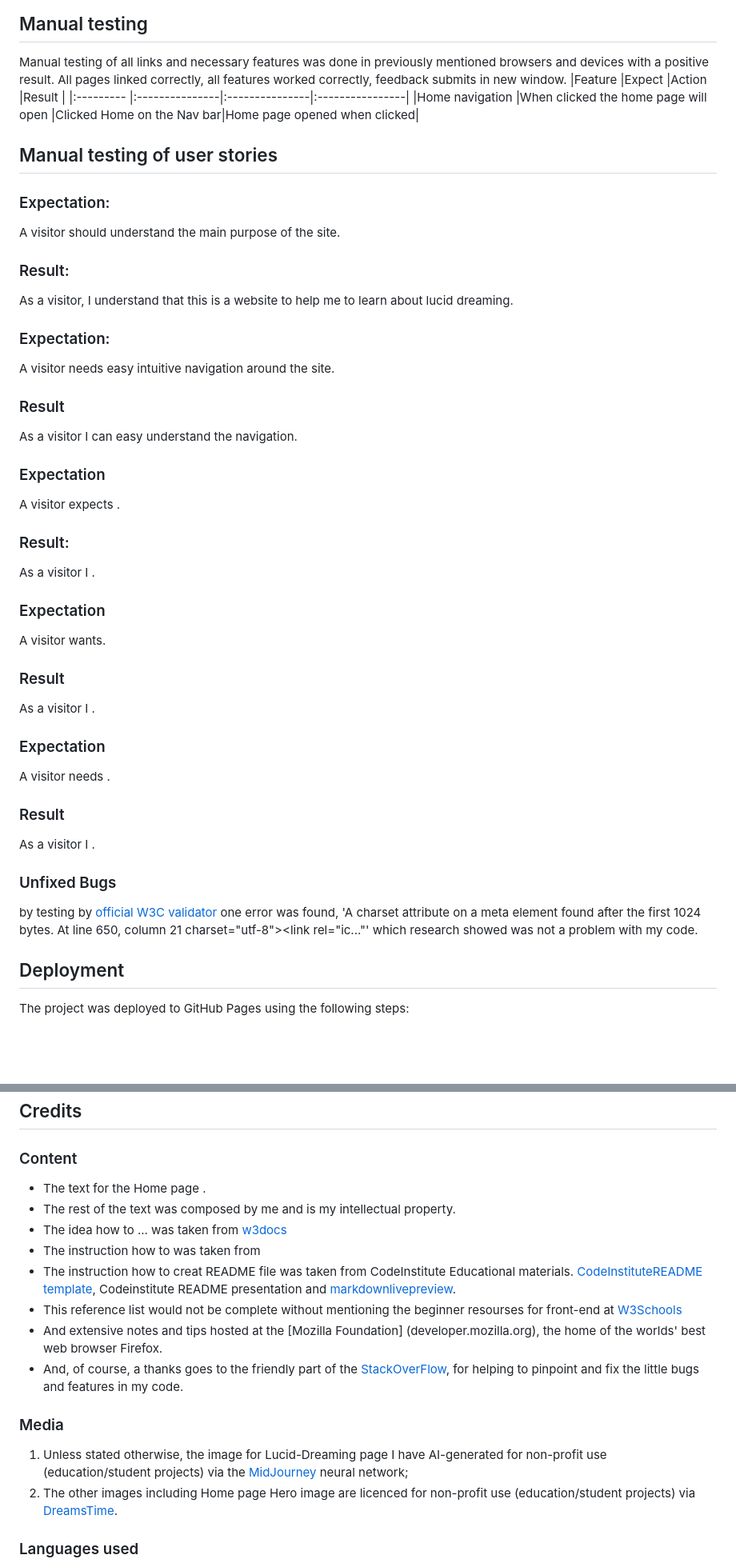
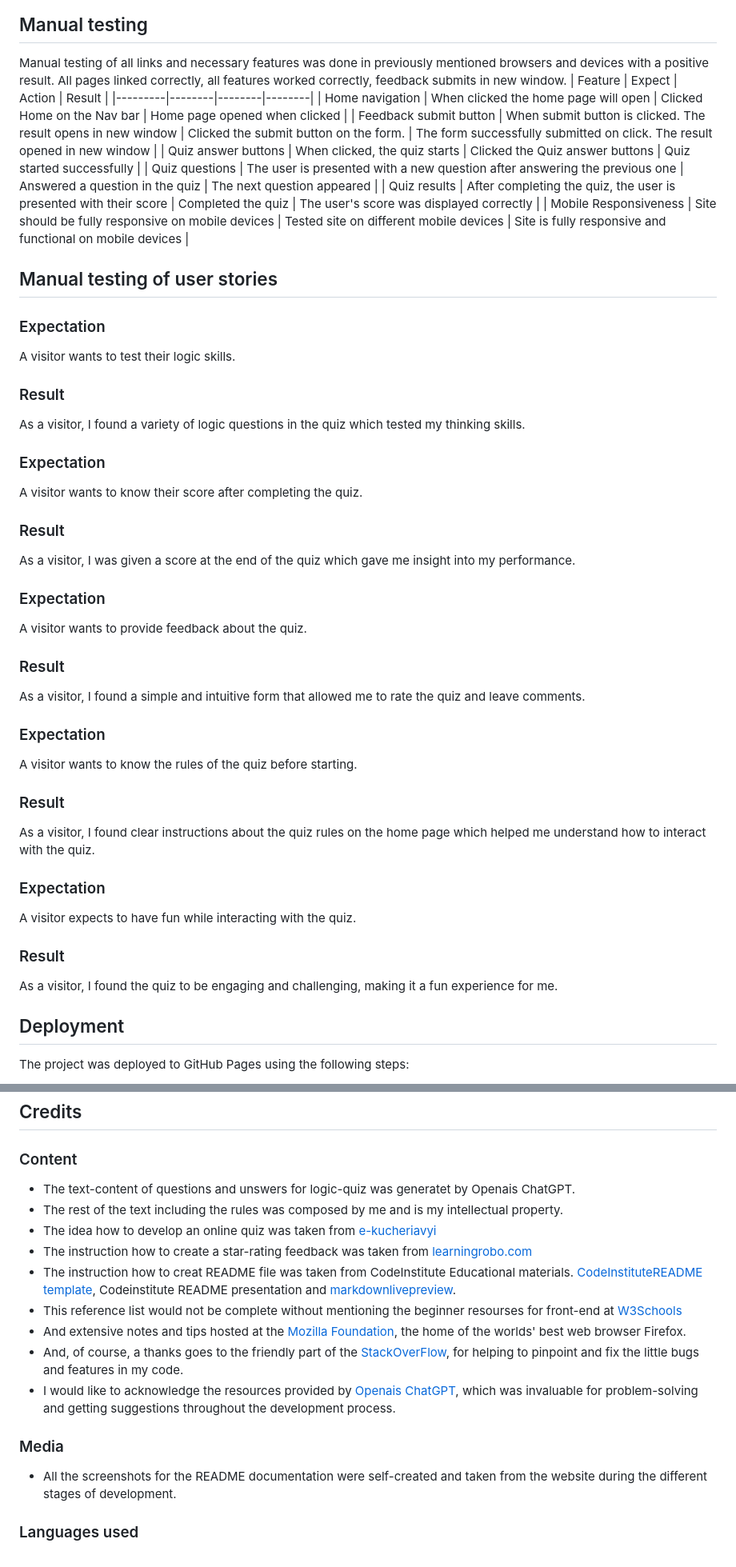
Before and after one commit to 1101712/an-online-quiz, a Markdown page: README.md, 2 parts joined by grey strips. Shown at 80% size. Drawn GitHub-style; blank space fills up the shorter version.

```diff
--- a/README.md
+++ b/README.md
@@ -86,55 +84,56 @@ The intuitive star rating system for user feedback also helps us understand user
 ## Manual testing
 
 Manual testing of all links and necessary features was done in previously mentioned browsers and devices with a positive result. All pages linked correctly, all features worked correctly, feedback submits in new window.
-|Feature |Expect |Action |Result |
-|:--------- |:---------------|:---------------|:----------------|
-|Home navigation |When clicked the home page will open |Clicked Home on the Nav bar|Home page opened when clicked|
+| Feature | Expect | Action | Result |
+|---------|--------|--------|--------|
+| Home navigation | When clicked the home page will open | Clicked Home on the Nav bar | Home page opened when clicked |
+| Feedback submit button | When submit button is clicked. The result opens in new window | Clicked the submit button on the form. | The form successfully submitted on click. The result opened in new window |
+| Quiz answer buttons | When clicked, the quiz starts | Clicked the Quiz answer buttons | Quiz started successfully |
+| Quiz questions | The user is presented with a new question after answering the previous one | Answered a question in the quiz | The next question appeared |
+| Quiz results | After completing the quiz, the user is presented with their score | Completed the quiz | The user's score was displayed correctly |
+| Mobile Responsiveness | Site should be fully responsive on mobile devices | Tested site on different mobile devices | Site is fully responsive and functional on mobile devices |
 
 ## Manual testing of user stories
 
-### Expectation:
+### Expectation
 
-A visitor should understand the main purpose of the site.
-
-### Result:
-
-As a visitor, I understand that this is a website to help me to learn about lucid dreaming.
-
-### Expectation:
-
-A visitor needs easy intuitive navigation around the site.
+A visitor wants to test their logic skills.
 
 ### Result
 
-As a visitor I can easy understand the navigation.
+As a visitor, I found a variety of logic questions in the quiz which tested my thinking skills.
 
 ### Expectation
 
-A visitor expects .
+A visitor wants to know their score after completing the quiz.
 
-### Result:
+### Result
 
-As a visitor I .
+As a visitor, I was given a score at the end of the quiz which gave me insight into my performance.
 
 ### Expectation
 
-A visitor wants.
+A visitor wants to provide feedback about the quiz.
 
 ### Result
 
-As a visitor I .
+As a visitor, I found a simple and intuitive form that allowed me to rate the quiz and leave comments.
 
 ### Expectation
 
-A visitor needs .
+A visitor wants to know the rules of the quiz before starting.
 
 ### Result
 
-As a visitor I .
+As a visitor, I found clear instructions about the quiz rules on the home page which helped me understand how to interact with the quiz.
 
-### Unfixed Bugs
+### Expectation
 
-by testing by [official W3C validator](https://validator.w3.org/) one error was found, 'A charset attribute on a meta element found after the first 1024 bytes. At line 650, column 21 charset="utf-8"><link rel="ic..."' which research showed was not a problem with my code.
+A visitor expects to have fun while interacting with the quiz.
+
+### Result
+
+As a visitor, I found the quiz to be engaging and challenging, making it a fun experience for me.
 
 ## Deployment
 
@@ -151,24 +150,22 @@ The project was deployed to GitHub Pages using the following steps:
 
 ### Content
 
-- The text for the Home page .
-- The rest of the text was composed by me and is my intellectual property.
-- The idea how to ... was taken from [w3docs](3https://www.w3docs.com/snippets/html/how-to-create-an-html-button-that-acts-like-a-link.html)
-- The instruction how to was taken from [](https://www.y)
+- The text-content of questions and unswers for logic-quiz was generatet by Openais ChatGPT.
+- The rest of the text including the rules was composed by me and is my intellectual property.
+- The idea how to develop an online quiz was taken from [e-kucheriavyi](https://github.com/evgeniikucheriavii/JS-quizes)
+- The instruction how to create a star-rating feedback was taken from [learningrobo.com](https://www.learningrobo.com/2021/09/responsive-feedback-form-with-star.html)
 - The instruction how to creat README file was taken from CodeInstitute Educational materials. [CodeInstituteREADME template](https://github.com/Code-Institute-Solutions/readme-template), Codeinstitute README presentation and [markdownlivepreview](https://markdownlivepreview.com/).
 - This reference list would not be complete without mentioning the beginner resourses for front-end at
   [W3Schools](https://w3schools.com)
-- And extensive notes and tips hosted at the [Mozilla Foundation]
-  (developer.mozilla.org), the home of the worlds' best web browser Firefox.
+- And extensive notes and tips hosted at the [Mozilla Foundation](developer.mozilla.org), the home of the worlds' best web browser Firefox.
 - And, of course, a thanks goes
   to the friendly part of the [StackOverFlow](https://stackoverflow.com), for helping to pinpoint and fix the
   little bugs and features in my code.
+- I would like to acknowledge the resources provided by [Openais ChatGPT](https://chat.openai.com/?model=gpt-4), which was invaluable for problem-solving and getting suggestions throughout the development process.
 
 ### Media
 
-1. Unless stated otherwise, the image for Lucid-Dreaming page I have AI-generated for non-profit use (education/student projects)
-   via the [MidJourney](https://www.midjourney.com) neural network;
-2. The other images including Home page Hero image are licenced for non-profit use (education/student projects) via [DreamsTime](https://www.dreamstime.com/).
+- All the screenshots for the README documentation were self-created and taken from the website during the different stages of development.
 
 ### Languages used
 
```
Also changed, not shown: other parts of README.md (+37 -18 lines).
